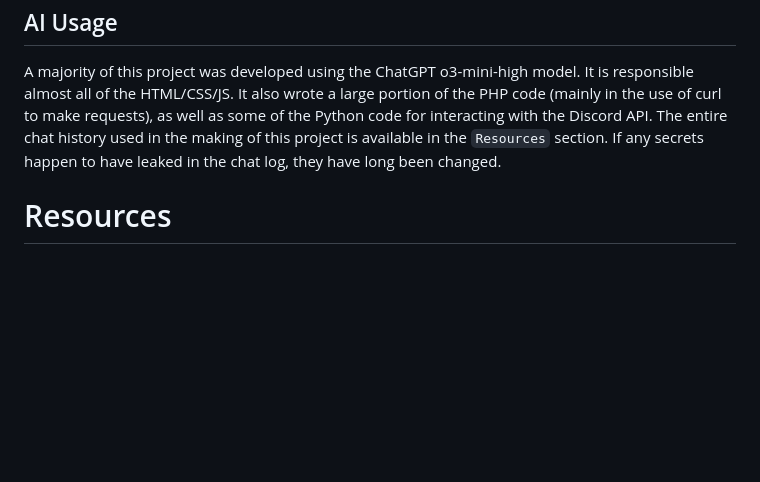
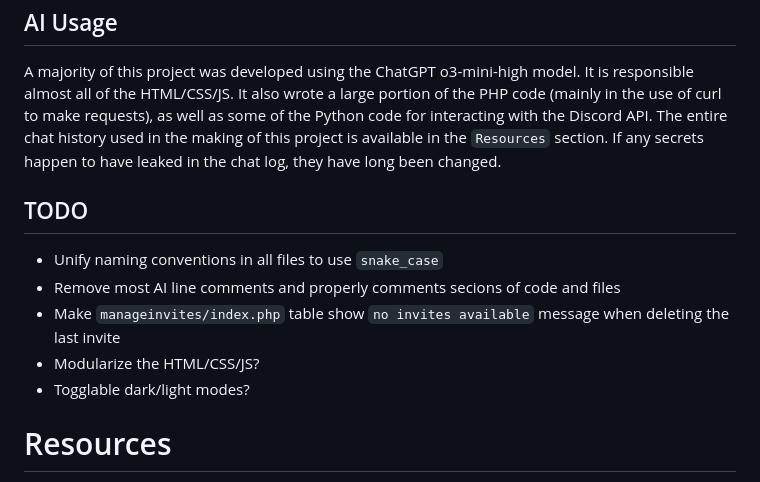
Before and after one commit to NeonixRIT/gcisdiscordverify, a Markdown page: README.md, the part around the change. GitHub-like rendering; blank space fills up the shorter version.

Commit message:
add todo section to notes

```diff
--- a/README.md
+++ b/README.md
@@ -95,6 +95,13 @@ This application uses Discord OAuth2 workflow to authenticate as the user to joi
 ## AI Usage
 A majority of this project was developed using the ChatGPT o3-mini-high model. It is responsible almost all of the HTML/CSS/JS. It also wrote a large portion of the PHP code (mainly in the use of curl to make requests), as well as some of the Python code for interacting with the Discord API. The entire chat history used in the making of this project is available in the `Resources` section. If any secrets happen to have leaked in the chat log, they have long been changed.
 
+## TODO
+- Unify naming conventions in all files to use `snake_case`
+- Remove most AI line comments and properly comments secions of code and files
+- Make `manageinvites/index.php` table show `no invites available` message when deleting the last invite
+- Modularize the HTML/CSS/JS?
+- Togglable dark/light modes?
+
 # Resources
 - [Discord Developer Portal](https://discord.com/developers/applications)
 - [Discord API Documentation](https://discord.com/developers/docs/intro)
```
